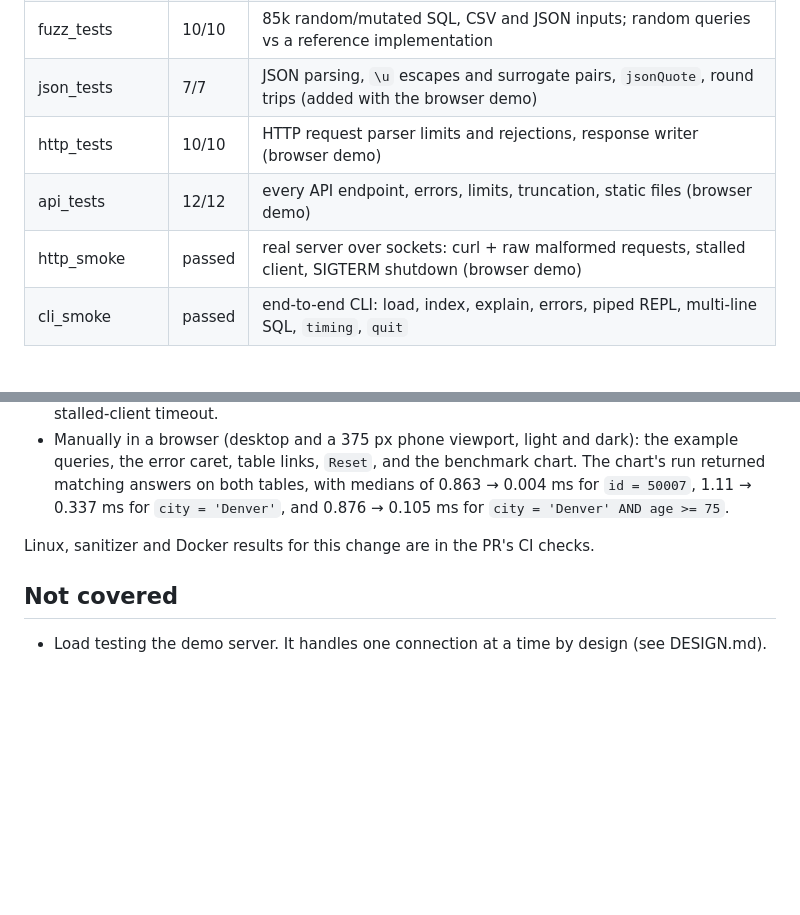
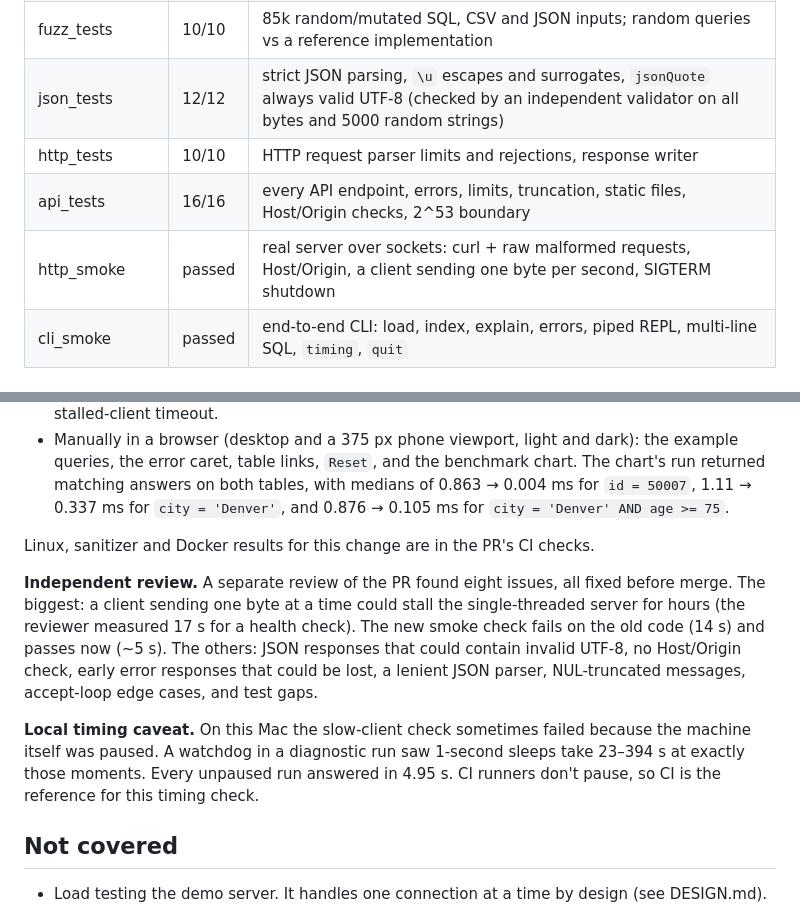
Before and after one commit to Jamaladen1/mini-sql-engine, a Markdown page: TEST_REPORT.md, 2 parts joined by grey strips. Rendered like a GitHub page; blank space fills up the shorter version.

```diff
--- a/TEST_REPORT.md
+++ b/TEST_REPORT.md
@@ -26,10 +26,10 @@ Clean build with zero warnings (`-Wall -Wextra -Wpedantic -Wshadow
 | execution_tests | 21/21 | golden results for every operator, AND, ORDER BY ties, LIMIT, LIMIT early exit, errors, EXPLAIN |
 | index_tests | 12/12 | index vs full-scan parity, duplicate/missing keys, planner choice, rows examined |
 | fuzz_tests | 10/10 | 85k random/mutated SQL, CSV and JSON inputs; random queries vs a reference implementation |
-| json_tests | 7/7 | JSON parsing, `\u` escapes and surrogate pairs, `jsonQuote`, round trips (added with the browser demo) |
-| http_tests | 10/10 | HTTP request parser limits and rejections, response writer (browser demo) |
-| api_tests | 12/12 | every API endpoint, errors, limits, truncation, static files (browser demo) |
-| http_smoke | passed | real server over sockets: curl + raw malformed requests, stalled client, SIGTERM shutdown (browser demo) |
+| json_tests | 12/12 | strict JSON parsing, `\u` escapes and surrogates, `jsonQuote` always valid UTF-8 (checked by an independent validator on all bytes and 5000 random strings) |
+| http_tests | 10/10 | HTTP request parser limits and rejections, response writer |
+| api_tests | 16/16 | every API endpoint, errors, limits, truncation, static files, Host/Origin checks, 2^53 boundary |
+| http_smoke | passed | real server over sockets: curl + raw malformed requests, Host/Origin, a client sending one byte per second, SIGTERM shutdown |
 | cli_smoke | passed | end-to-end CLI: load, index, explain, errors, piped REPL, multi-line SQL, `timing`, `quit` |
 
 ## 2. CI (GitHub Actions, same commit)
@@ -127,6 +127,21 @@ Run on the `feature/http-demo` branch, 2026-11-02, on the same machine:
 
 Linux, sanitizer and Docker results for this change are in the PR's CI checks.
 
+**Independent review.** A separate review of the PR found eight issues,
+all fixed before merge. The biggest: a client sending one byte at a time
+could stall the single-threaded server for hours (the reviewer measured
+17 s for a health check). The new smoke check fails on the old code
+(14 s) and passes now (~5 s). The others: JSON responses that could
+contain invalid UTF-8, no Host/Origin check, early error responses that
+could be lost, a lenient JSON parser, NUL-truncated messages, accept-loop
+edge cases, and test gaps.
+
+**Local timing caveat.** On this Mac the slow-client check sometimes
+failed because the machine itself was paused. A watchdog in a
+diagnostic run saw 1-second sleeps take 23–394 s at exactly those
+moments. Every unpaused run answered in 4.95 s. CI runners don't pause,
+so CI is the reference for this timing check.
+
 ## Not covered
 
 - Load testing the demo server. It handles one connection at a time by
```
Also changed, not shown: DESIGN.md (+18 -5 lines), README.md (+6 -2 lines).
